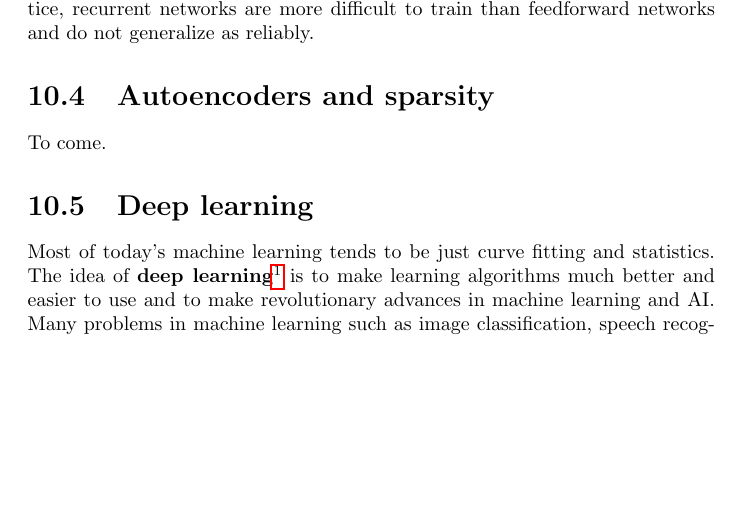
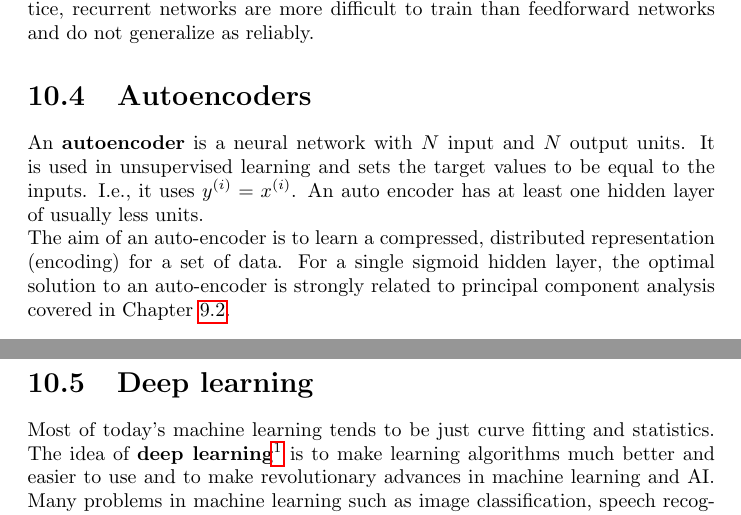
Before and after one commit to karimif/ai_notes, a LaTeX thesis (notes.tex): part of page 73 of 94 before the commit and two parts of pages 73 and 74 of 94 after it, the two joined at a grey line, cut so that both start at the same text, the shorter picture padded with empty space. Compiled offline with pdfLaTeX.

Commit message:
New introduction to autoencoders

```diff
--- a/notes.tex
+++ b/notes.tex
@@ -3002,8 +3002,12 @@ They have increased representational power as they create an internal state of t
 Training RNNs is more complex as this depends on their structure. The RNN in Figure~\ref{figure:recurrentneuralnetwork} can be trained using a simple variant of backpropagation.
 In practice, recurrent networks are more difficult to train than feedforward networks and do not generalize as reliably.
 
-\section{Autoencoders and sparsity}
-To come.
+\section{Autoencoders}
+An {\bf autoencoder} is a neural network with $N$ input and $N$ output units. It is used in unsupervised learning and sets the target values to be equal to the inputs. I.e., it uses $y^{(i)} = x^{(i)}$.
+An auto encoder has at least one hidden layer of usually less units.
+\\
+The aim of an auto-encoder is to learn a compressed, distributed representation (encoding) for a set of data.
+For a single sigmoid hidden layer, the optimal solution to an auto-encoder is strongly related to principal component analysis covered in Chapter~\ref{ref:pcasection}.
 
 \section{Deep learning}
 Most of today's machine learning tends to be just curve fitting and statistics.
```
